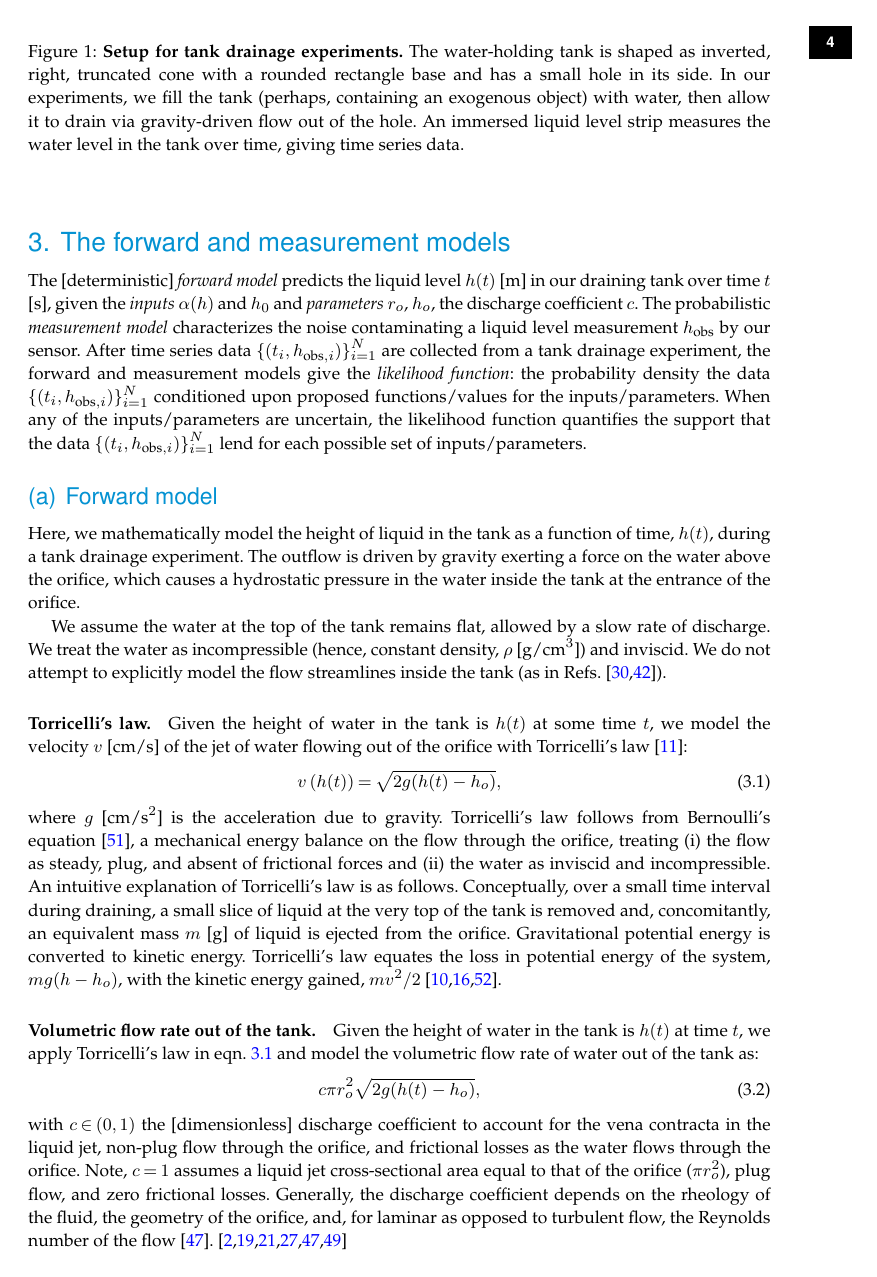
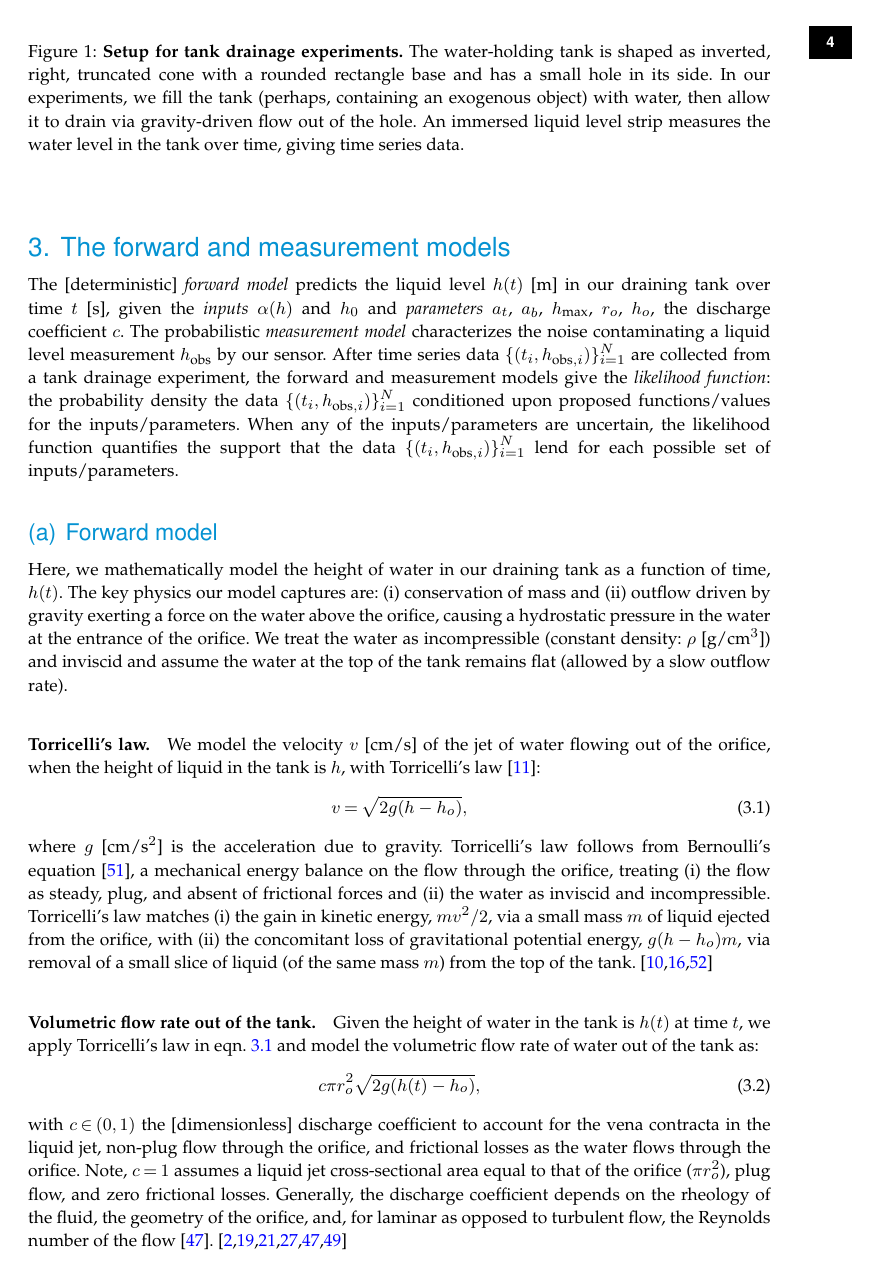
Before and after one commit to SimonEnsemble/tank_inverse_problem, a LaTeX document (paper/tank_inv_prob.tex): page 4 of 18. Compiled offline with pdfLaTeX; a missing bibliography style is replaced by a similar one.

Commit message:
shorten toricelli

```diff
--- a/paper/tank_inv_prob.tex
+++ b/paper/tank_inv_prob.tex
@@ -222,31 +222,23 @@ Let $\alpha(h)$ [cm$^2$] be the cross-sectional [parallel to the floor] area of
 \end{center}
 \end{figure}
 
-
-
-
-
 \section{The forward and measurement models} \label{sec:forward_model}
-The [deterministic] \emph{forward model} predicts the liquid level $h(t)$ [m] in our draining tank over time $t$ [s], given the \emph{inputs} $\alpha(h)$ and $h_0$ and \emph{parameters}  $r_o$, $h_o$, the discharge coefficient $c$.
+The [deterministic] \emph{forward model} predicts the liquid level $h(t)$ [m] in our draining tank over time $t$ [s], given the \emph{inputs} $\alpha(h)$ and $h_0$ and \emph{parameters} $a_t$, $a_b$, $h_{\text{max}}$, $r_o$, $h_o$, the discharge coefficient $c$.
 The probabilistic \emph{measurement model} characterizes the noise contaminating a liquid level measurement $h_{\text{obs}}$ by our sensor.
 After time series data \thedata are collected from a tank drainage experiment, the forward and measurement models give the \emph{likelihood function}: the probability density the data \thedata conditioned upon proposed functions/values for the inputs/parameters.
 When any of the inputs/parameters are uncertain, the likelihood function quantifies the support that the data \thedata lend for each possible set of inputs/parameters.
 
 \subsection{Forward model}
-Here, we mathematically model the height of liquid in the tank as a function of time, $h(t)$, during a tank drainage experiment.
-The outflow is driven by gravity exerting a force on the water above the orifice, which causes a hydrostatic pressure in the water inside the tank at the entrance of the orifice.
-
-We assume the water at the top of the tank remains flat, allowed by a slow rate of discharge. We treat the water as incompressible (hence, constant density, $\rho$ [g/cm$^3$]) and inviscid. We do not attempt to explicitly model the flow streamlines inside the tank (as in Refs.~\cite{mathew2014numerical,sakri2017numerical}).
+Here, we mathematically model the height of water in our draining tank as a function of time, $h(t)$.
+The key physics our model captures are: (i) conservation of mass and (ii) outflow driven by gravity exerting a force on the water above the orifice, causing a hydrostatic pressure in the water at the entrance of the orifice. We treat the water as incompressible (constant density: $\rho$ [g/cm$^3$]) and inviscid and assume the water at the top of the tank remains flat (allowed by a slow outflow rate).
 
 \paragraph{Torricelli's law.}
-Given the height of water in the tank is $h(t)$ at some time $t$, we model the velocity $v$ [cm/s] of the jet of water flowing out of the orifice with Torricelli's law \cite{d2021torricelli}:
+We model the velocity $v$ [cm/s] of the jet of water flowing out of the orifice, when the height of liquid in the tank is $h$, with Torricelli's law \cite{d2021torricelli}:
 \begin{equation}
-	v\left(h(t) \right)=  \sqrt{2 g(h(t)-h_o)}, \label{eq:Torricelli}
+	v =  \sqrt{2 g(h-h_o)}, \label{eq:Torricelli}
 \end{equation} where $g$ [cm/s$^2$] is the acceleration due to gravity. Torricelli's law follows from Bernoulli's equation \cite{welty2020fundamentals}, a mechanical energy balance on the flow through the orifice, treating (i) the flow as steady, plug, and absent of frictional forces and (ii) the water as inviscid and incompressible.
-An intuitive explanation of Torricelli's law is as follows.
-Conceptually, over a small time interval during draining, a small slice of liquid at the very top of the tank is removed and, concomitantly, an equivalent mass $m$ [g] of liquid is ejected from the orifice.
-Gravitational potential energy is converted to kinetic energy.
-Torricelli's law equates the loss in potential energy of the system, $m g(h-h_o)$, with the kinetic energy gained, $m v^2/2$ \cite{groetsch1993inverse,driver1998torricelli,williams2021vessel}.
+Torricelli's law matches (i) the gain in kinetic energy, $m v^2/2$, via a small mass $m$ of liquid ejected from the orifice, with
+(ii) the concomitant loss of gravitational potential energy, $g(h-h_o)m$, via removal of a small slice of liquid (of the same mass $m$) from the top of the tank. \cite{groetsch1993inverse,driver1998torricelli,williams2021vessel}
 
 \paragraph{Volumetric flow rate out of the tank.} Given the height of water in the tank is $h(t)$ at time $t$, we apply Torricelli's law in eqn.~\ref{eq:Torricelli} and model the volumetric flow rate of water out of the tank as:
 \begin{equation}
```
Also changed, not shown: paper/tank_inv_prob.tex (23 more changed lines).
